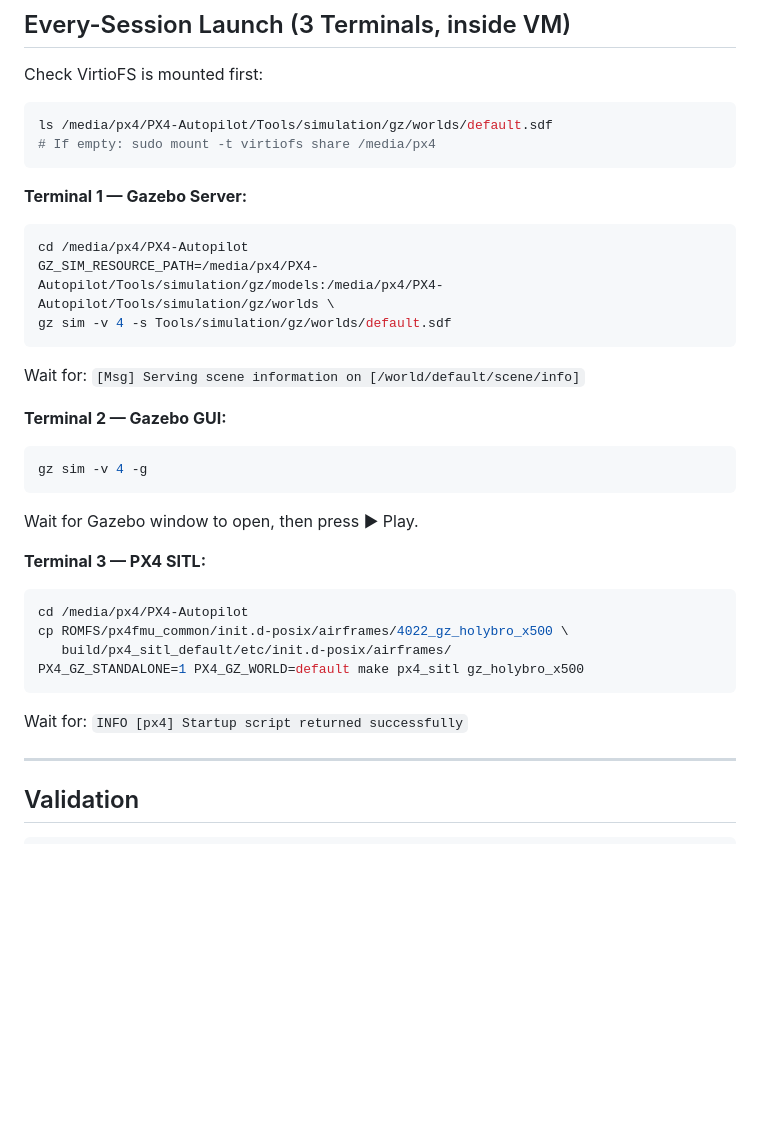
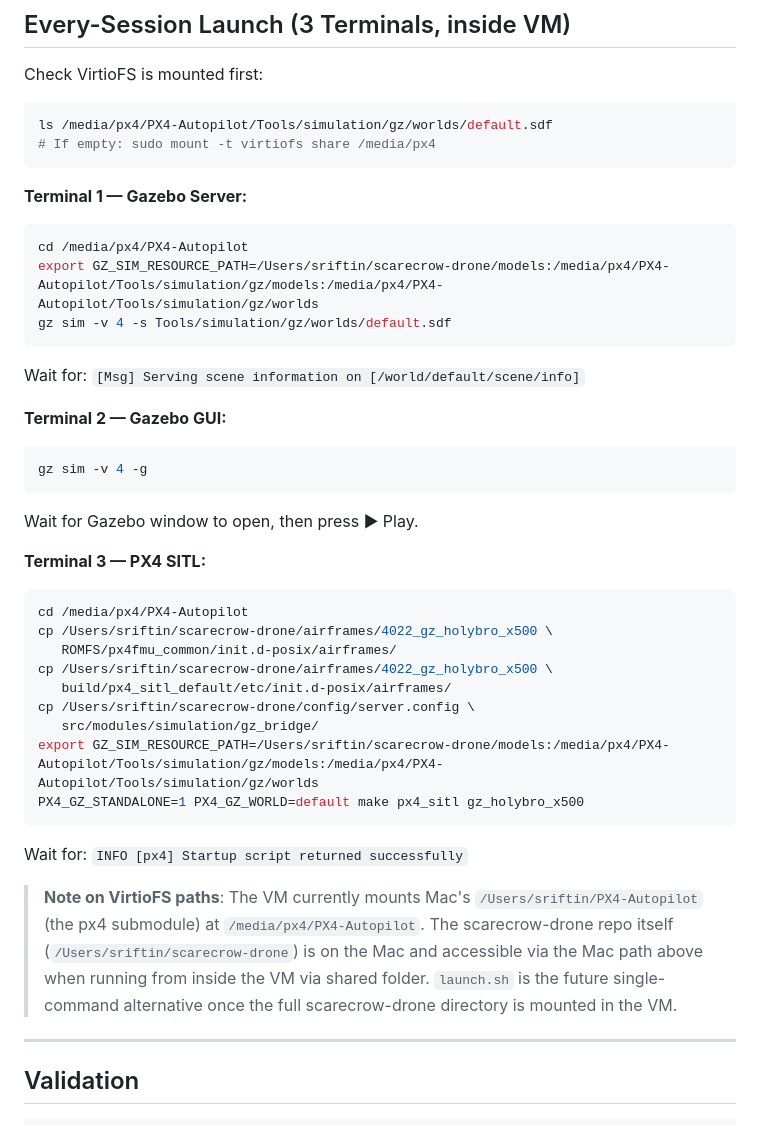
Before and after one commit to riftins98/scarecrow-drone, a Markdown page: CLAUDE.md, the part around the change. Drawn GitHub-style; blank space fills up the shorter version.

Commit message:
docs: fix terminal launch commands — correct GZ_SIM_RESOURCE_PATH and Terminal 3 env

````diff
--- a/CLAUDE.md
+++ b/CLAUDE.md
@@ -78,7 +78,7 @@ ls /media/px4/PX4-Autopilot/Tools/simulation/gz/worlds/default.sdf
 **Terminal 1 — Gazebo Server:**
 ```bash
 cd /media/px4/PX4-Autopilot
-GZ_SIM_RESOURCE_PATH=/media/px4/PX4-Autopilot/Tools/simulation/gz/models:/media/px4/PX4-Autopilot/Tools/simulation/gz/worlds \
+export GZ_SIM_RESOURCE_PATH=/Users/sriftin/scarecrow-drone/models:/media/px4/PX4-Autopilot/Tools/simulation/gz/models:/media/px4/PX4-Autopilot/Tools/simulation/gz/worlds
 gz sim -v 4 -s Tools/simulation/gz/worlds/default.sdf
 ```
 Wait for: `[Msg] Serving scene information on [/world/default/scene/info]`
@@ -92,11 +92,18 @@ Wait for Gazebo window to open, then press ▶ Play.
 **Terminal 3 — PX4 SITL:**
 ```bash
 cd /media/px4/PX4-Autopilot
-cp ROMFS/px4fmu_common/init.d-posix/airframes/4022_gz_holybro_x500 \
+cp /Users/sriftin/scarecrow-drone/airframes/4022_gz_holybro_x500 \
+   ROMFS/px4fmu_common/init.d-posix/airframes/
+cp /Users/sriftin/scarecrow-drone/airframes/4022_gz_holybro_x500 \
    build/px4_sitl_default/etc/init.d-posix/airframes/
+cp /Users/sriftin/scarecrow-drone/config/server.config \
+   src/modules/simulation/gz_bridge/
+export GZ_SIM_RESOURCE_PATH=/Users/sriftin/scarecrow-drone/models:/media/px4/PX4-Autopilot/Tools/simulation/gz/models:/media/px4/PX4-Autopilot/Tools/simulation/gz/worlds
 PX4_GZ_STANDALONE=1 PX4_GZ_WORLD=default make px4_sitl gz_holybro_x500
 ```
 Wait for: `INFO [px4] Startup script returned successfully`
+
+> **Note on VirtioFS paths**: The VM currently mounts Mac's `/Users/sriftin/PX4-Autopilot` (the px4 submodule) at `/media/px4/PX4-Autopilot`. The scarecrow-drone repo itself (`/Users/sriftin/scarecrow-drone`) is on the Mac and accessible via the Mac path above when running from inside the VM via shared folder. `launch.sh` is the future single-command alternative once the full scarecrow-drone directory is mounted in the VM.
 
 ---
 
````
